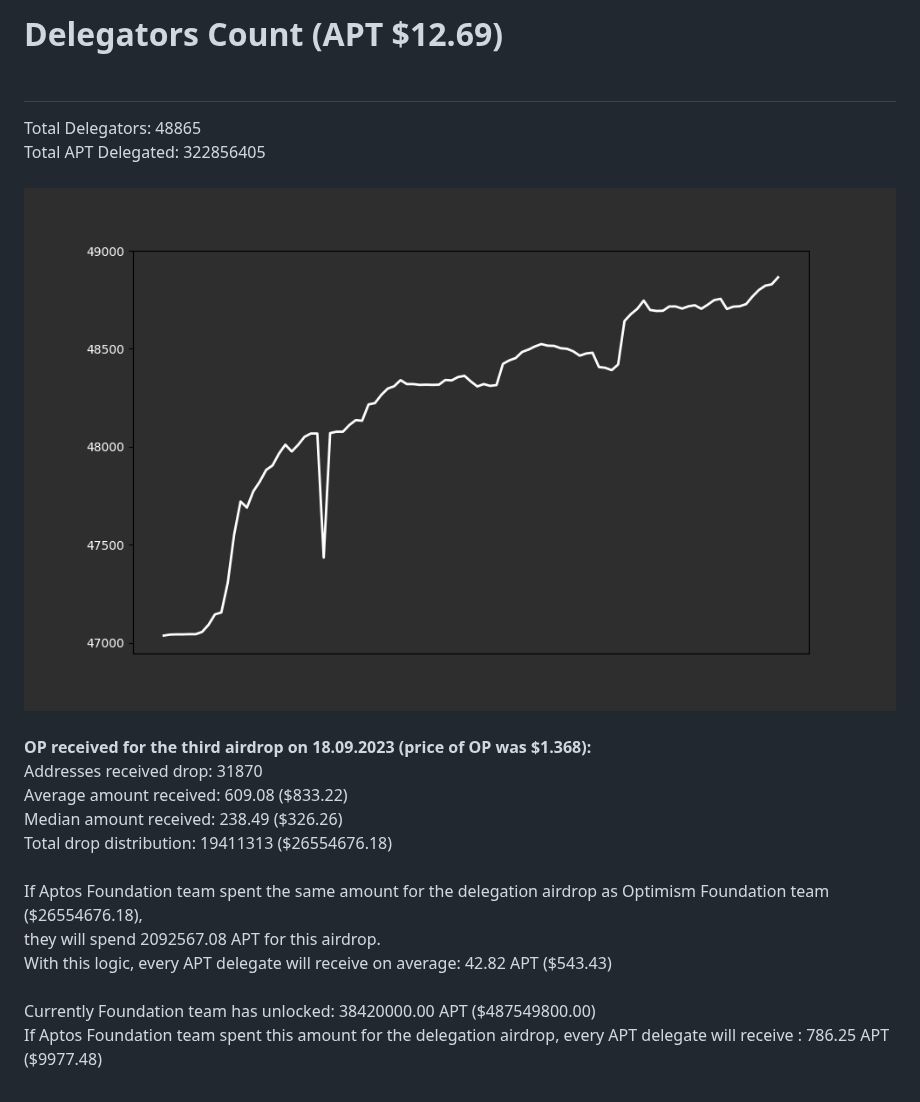
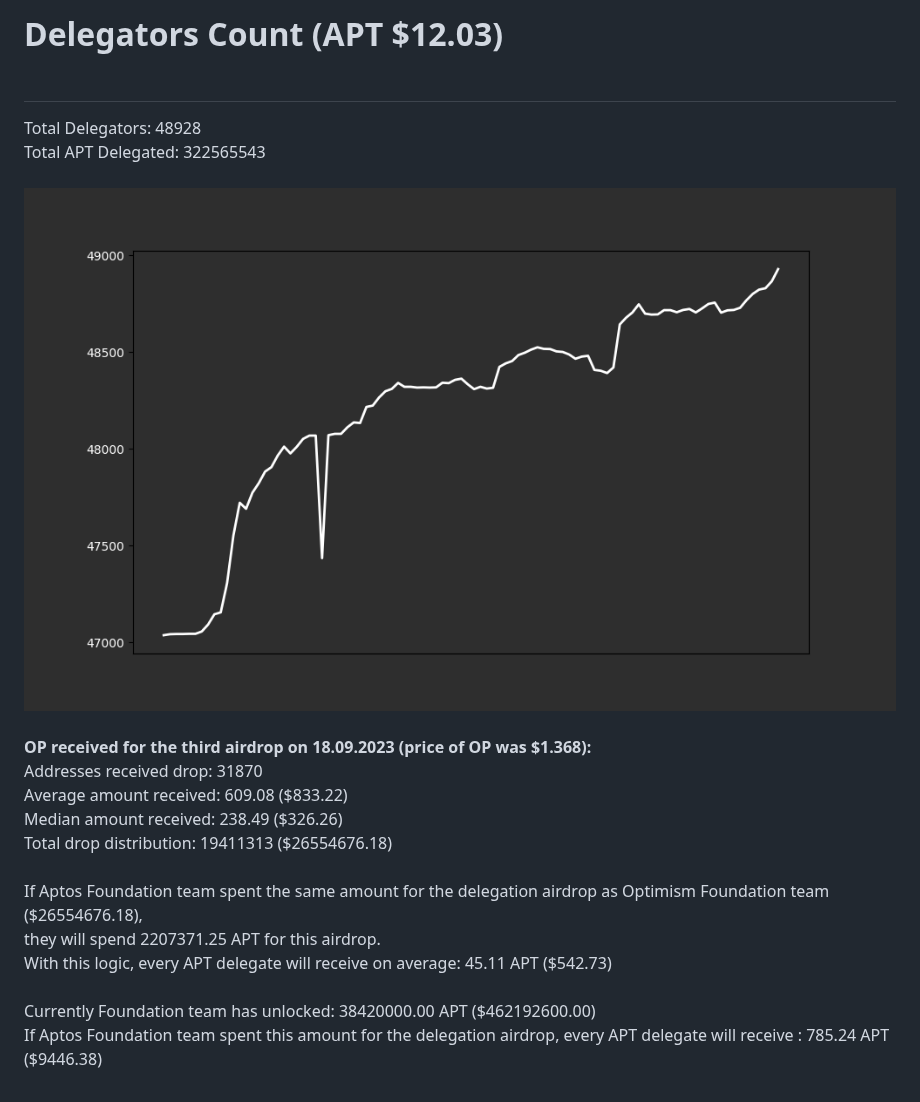
Before and after one commit to marblerace/aptos_delegators, a Markdown page: README.md, the part around the change. Rendered like a GitHub page; pictures changed too: delegators_plot.png.

Commit message:
Update delegators count, plot, and validator info

```diff
--- a/README.md
+++ b/README.md
@@ -1,6 +1,6 @@
-# Delegators Count (APT $12.69)<br><br>
-Total Delegators: 48865<br>
-Total APT Delegated: 322856405<br><br>
+# Delegators Count (APT $12.03)<br><br>
+Total Delegators: 48928<br>
+Total APT Delegated: 322565543<br><br>
 ![Delegators Plot](delegators_plot.png)<br><br>
 **OP received for the third airdrop on 18.09.2023 (price of OP was $1.368):**<br>
 Addresses received drop: 31870<br>
@@ -8,7 +8,7 @@ Average amount received: 609.08 ($833.22)<br>
 Median amount received: 238.49 ($326.26)<br>
 Total drop distribution: 19411313 ($26554676.18)<br><br>
 If Aptos Foundation team spent the same amount for the delegation airdrop as Optimism Foundation team ($26554676.18),<br>
-they will spend 2092567.08 APT for this airdrop.<br>
-With this logic, every APT delegate will receive on average: 42.82 APT ($543.43)<br><br>
-Currently Foundation team has unlocked: 38420000.00 APT ($487549800.00)<br>
-If Aptos Foundation team spent this amount for the delegation airdrop, every APT delegate will receive : 786.25 APT ($9977.48)<br>
+they will spend 2207371.25 APT for this airdrop.<br>
+With this logic, every APT delegate will receive on average: 45.11 APT ($542.73)<br><br>
+Currently Foundation team has unlocked: 38420000.00 APT ($462192600.00)<br>
+If Aptos Foundation team spent this amount for the delegation airdrop, every APT delegate will receive : 785.24 APT ($9446.38)<br>
```
Also changed, not shown: 2 other files.
